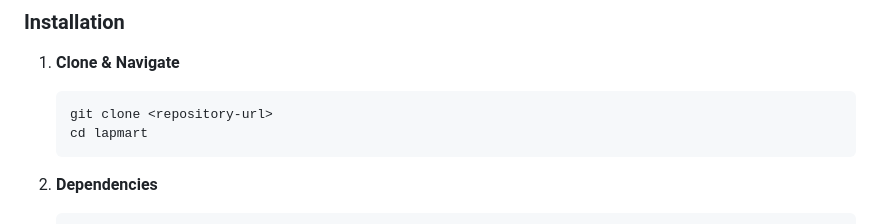
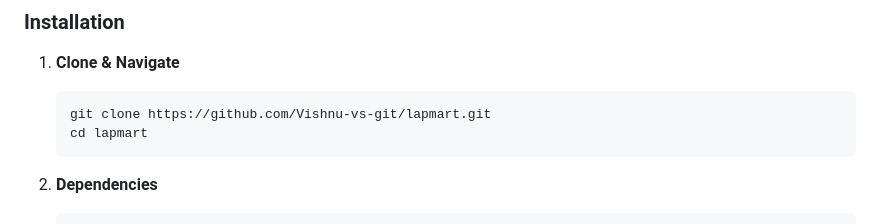
Before and after one commit to Vishnu-vs-git/lapmart, a Markdown page: README.md, the part around the change. Drawn GitHub-style.

Commit message:
refactor: readMe file

````diff
--- a/README.md
+++ b/README.md
@@ -52,7 +52,7 @@
 
 1.  **Clone & Navigate**
     ```bash
-    git clone <repository-url>
+    git clone https://github.com/Vishnu-vs-git/lapmart.git
     cd lapmart
     ```
 
````
